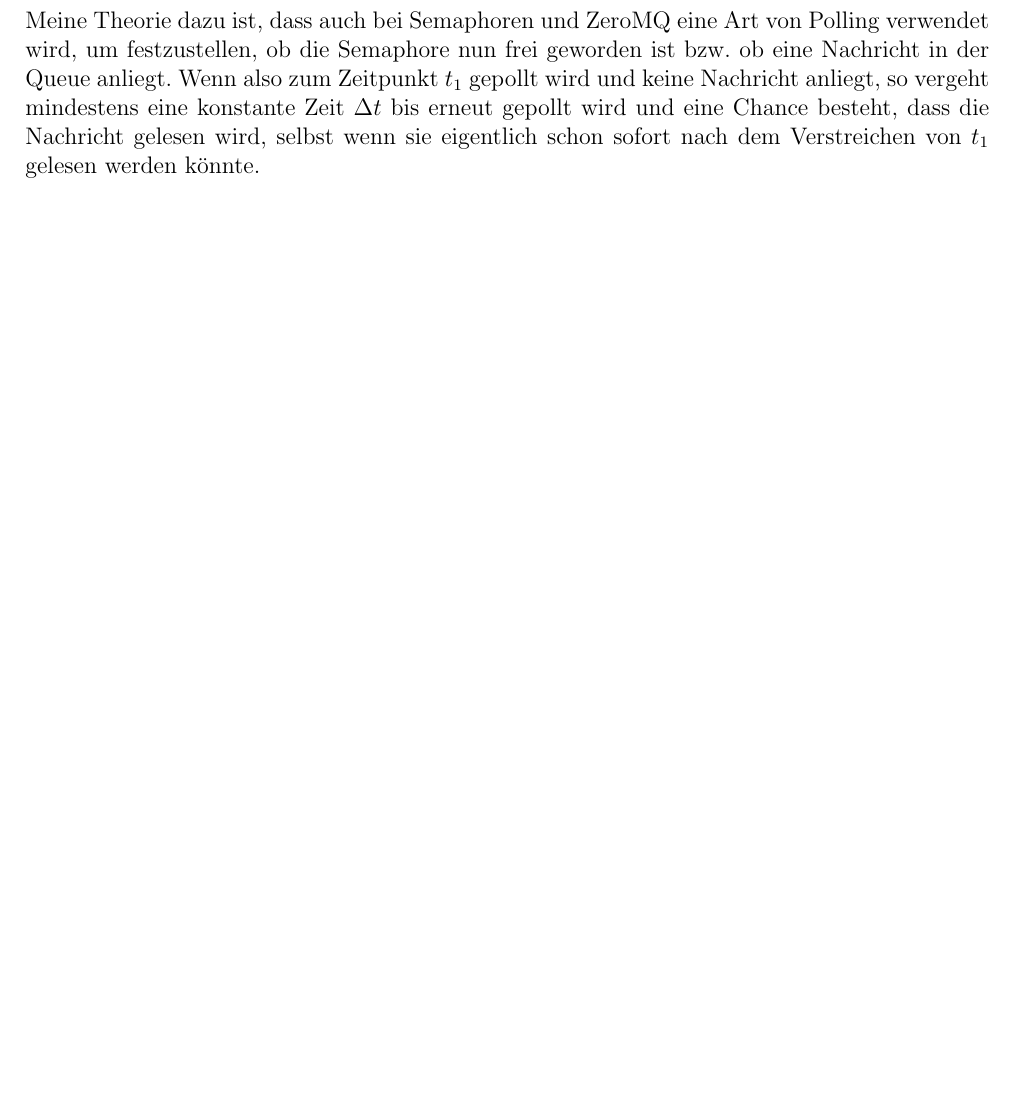
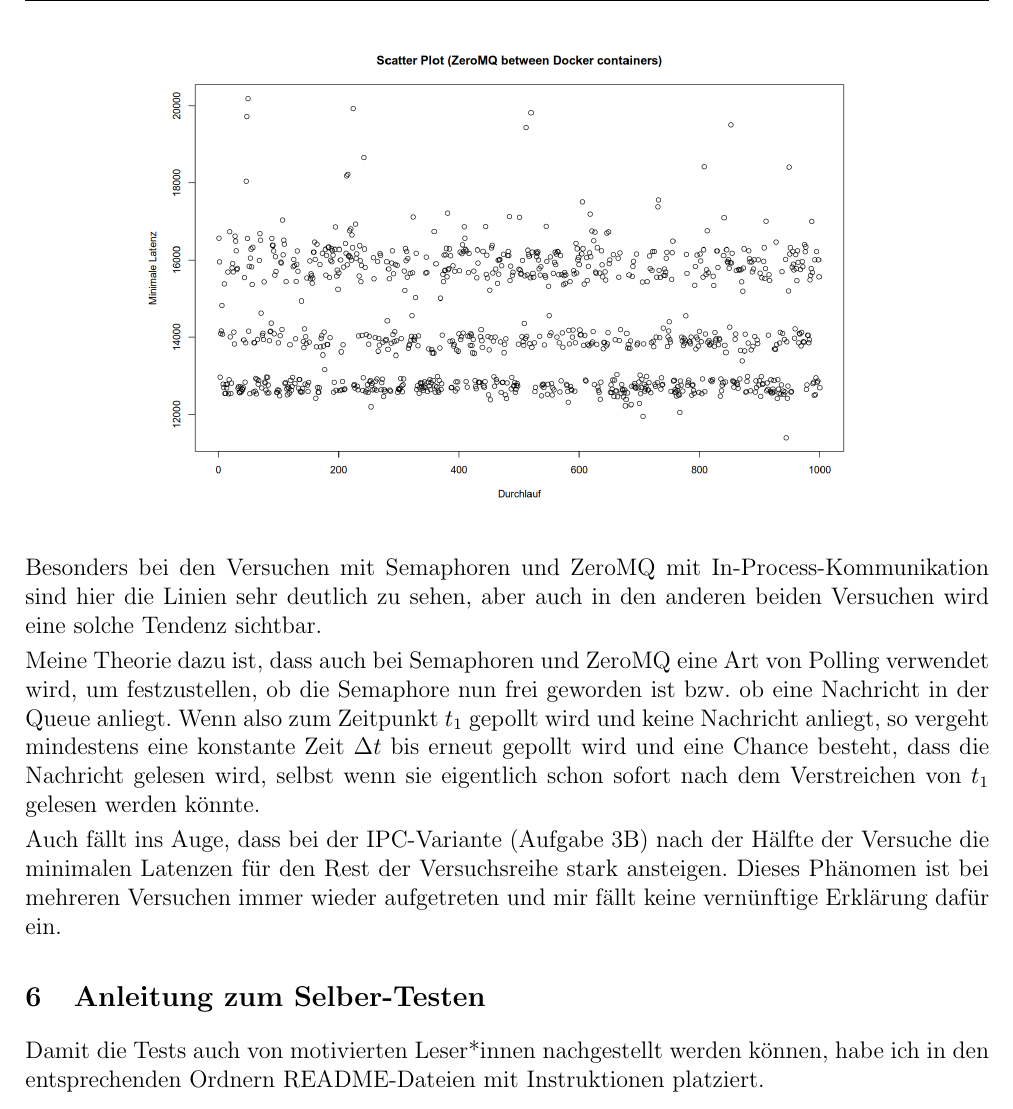
Before and after one commit to K3BAP/operating-systems, a LaTeX document (portfolio2/dokumentation/OS_portfolio2.tex): part of page 11 of 11 before the commit and part of page 13 of 13 after it, cut at the place of the change, the shorter picture padded with empty space. Compiled offline with pdfLaTeX.

Commit message:
Add scatter plots to docu and finish writing

```diff
--- a/portfolio2/dokumentation/OS_portfolio2.tex
+++ b/portfolio2/dokumentation/OS_portfolio2.tex
@@ -507,6 +518,17 @@
+\begin{figure}[H]
+	\centering
+	\includegraphics[width=0.75\textwidth]{./img/scatter_docker}
+\end{figure}
+
+Besonders bei den Versuchen mit Semaphoren und ZeroMQ mit In-Process-Kommunikation sind hier die Linien sehr deutlich zu sehen, aber auch in den anderen beiden Versuchen wird eine solche Tendenz sichtbar.
 
 Meine Theorie dazu ist, dass auch bei Semaphoren und ZeroMQ eine Art von Polling verwendet wird, um festzustellen, ob die Semaphore nun frei geworden ist bzw. ob eine Nachricht in der Queue anliegt.
 Wenn also zum Zeitpunkt $t_1$ gepollt wird und keine Nachricht anliegt, so vergeht mindestens eine konstante Zeit $\Delta t$ bis erneut gepollt wird und eine Chance besteht, dass die Nachricht gelesen wird, selbst wenn sie eigentlich schon sofort nach dem Verstreichen von $t_1$ gelesen werden könnte.
 
+Auch fällt ins Auge, dass bei der IPC-Variante (Aufgabe 3B) nach der Hälfte der Versuche die minimalen Latenzen für den Rest der Versuchsreihe stark ansteigen.
+Dieses Phänomen ist bei mehreren Versuchen immer wieder aufgetreten und mir fällt keine vernünftige Erklärung dafür ein.
+
+\section{Anleitung zum Selber-Testen}
+Damit die Tests auch von motivierten Leser*innen nachgestellt werden können, habe ich in den entsprechenden Ordnern README-Dateien mit Instruktionen platziert.
 
 \end{document}
```
Also changed, not shown: portfolio2/dokumentation/img/scatter_docker.png (added), portfolio2/dokumentation/img/scatter_inproc.png (added), portfolio2/dokumentation/img/scatter_ipc.png (added), portfolio2/dokumentation/img/scatter_semaphore.png (added), portfolio2/dokumentation/OS_portfolio2.tex (13 more changed lines).
